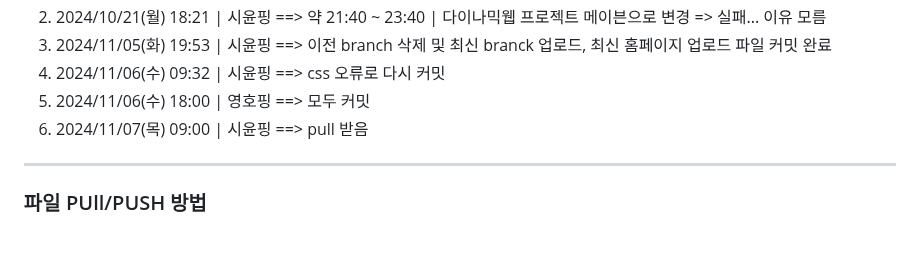
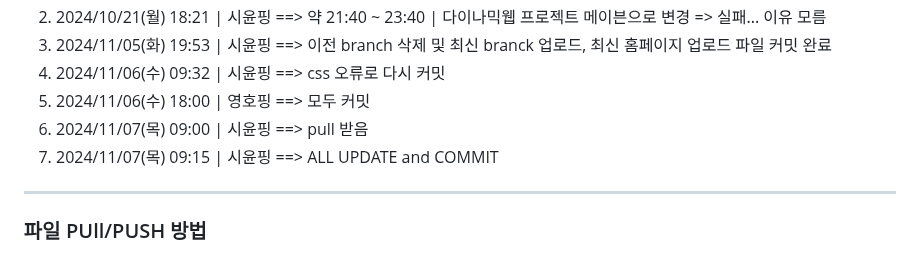
Before and after one commit to 2024-SMHRD-IS-CLOUD-4/GitTestHello1021, a Markdown page: README.md, the part around the change. Rendered like a GitHub page; folded sections open.

```diff
--- a/README.md
+++ b/README.md
@@ -66,6 +66,7 @@
   4. 2024/11/06(수) 09:32 | 시윤핑 ==> css 오류로 다시 커밋
   5. 2024/11/06(수) 18:00 | 영호핑 ==> 모두 커밋
   6. 2024/11/07(목) 09:00 | 시윤핑 ==> pull 받음
+  7. 2024/11/07(목) 09:15 | 시윤핑 ==> ALL UPDATE and COMMIT
 
 </details>
 
```
